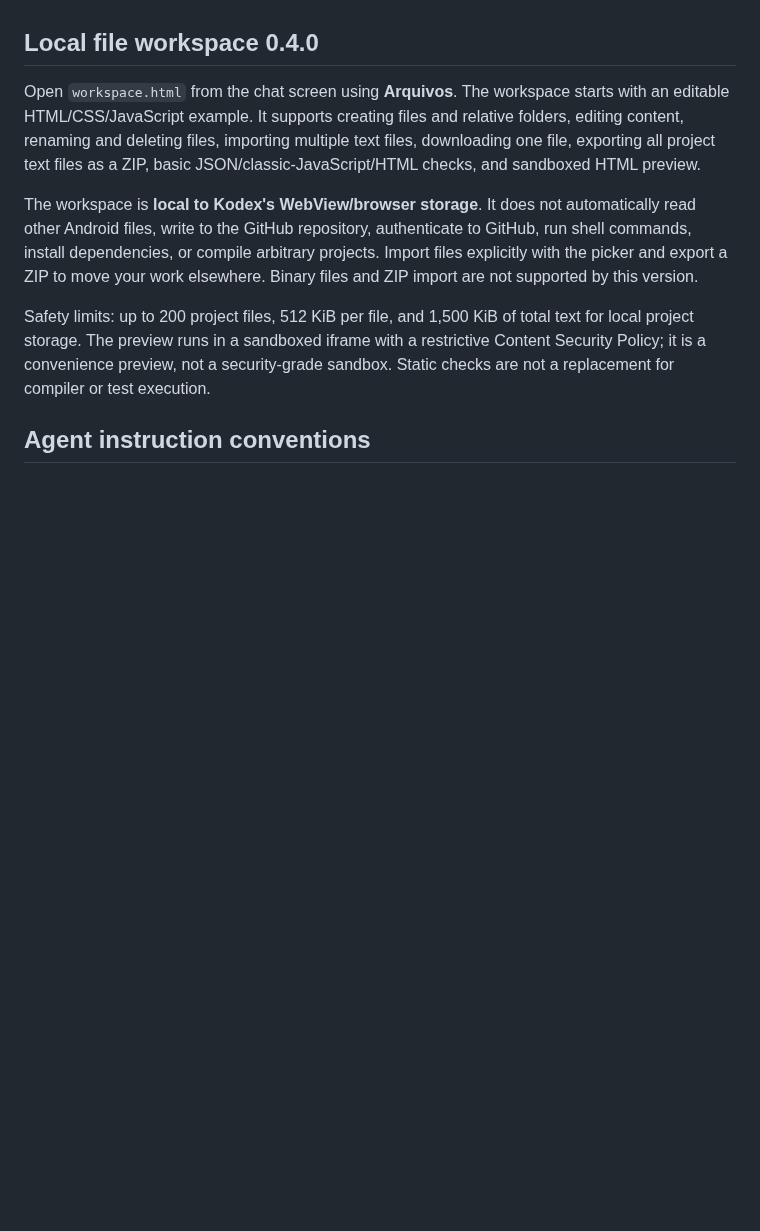
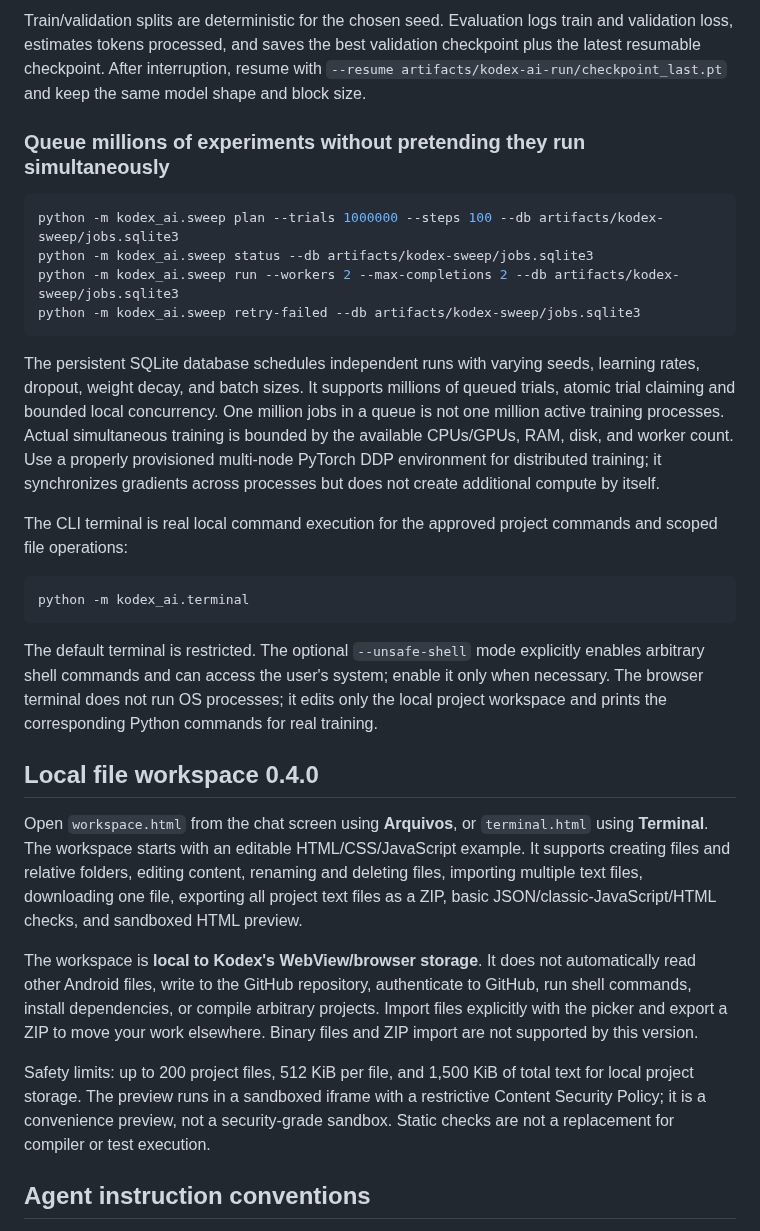
Before and after one commit to japaguimarassi-create/Security-lab, a Markdown page: README.md, the part around one of its changes. Rendered like a GitHub page; blank space fills up the shorter version.

````diff
--- a/README.md
+++ b/README.md
@@ -15,6 +36,27 @@ Kodex is an experimental, mobile-first programming assistant with a locally exec
+Train/validation splits are deterministic for the chosen seed. Evaluation logs train and validation loss, estimates tokens processed, and saves the best validation checkpoint plus the latest resumable checkpoint. After interruption, resume with `--resume artifacts/kodex-ai-run/checkpoint_last.pt` and keep the same model shape and block size.
+
+### Queue millions of experiments without pretending they run simultaneously
+
+```sh
+python -m kodex_ai.sweep plan --trials 1000000 --steps 100 --db artifacts/kodex-sweep/jobs.sqlite3
+python -m kodex_ai.sweep status --db artifacts/kodex-sweep/jobs.sqlite3
+python -m kodex_ai.sweep run --workers 2 --max-completions 2 --db artifacts/kodex-sweep/jobs.sqlite3
+python -m kodex_ai.sweep retry-failed --db artifacts/kodex-sweep/jobs.sqlite3
+```
+
+The persistent SQLite database schedules independent runs with varying seeds, learning rates, dropout, weight decay, and batch sizes. It supports millions of queued trials, atomic trial claiming and bounded local concurrency. One million jobs in a queue is not one million active training processes. Actual simultaneous training is bounded by the available CPUs/GPUs, RAM, disk, and worker count. Use a properly provisioned multi-node PyTorch DDP environment for distributed training; it synchronizes gradients across processes but does not create additional compute by itself.
+
+The CLI terminal is real local command execution for the approved project commands and scoped file operations:
+
+```sh
+python -m kodex_ai.terminal
+```
+
+The default terminal is restricted. The optional `--unsafe-shell` mode explicitly enables arbitrary shell commands and can access the user's system; enable it only when necessary. The browser terminal does not run OS processes; it edits only the local project workspace and prints the corresponding Python commands for real training.
+
 ## Local file workspace 0.4.0
 
-Open `workspace.html` from the chat screen using **Arquivos**. The workspace starts with an editable HTML/CSS/JavaScript example. It supports creating files and relative folders, editing content, renaming and deleting files, importing multiple text files, downloading one file, exporting all project text files as a ZIP, basic JSON/classic-JavaScript/HTML checks, and sandboxed HTML preview.
+Open `workspace.html` from the chat screen using **Arquivos**, or `terminal.html` using **Terminal**. The workspace starts with an editable HTML/CSS/JavaScript example. It supports creating files and relative folders, editing content, renaming and deleting files, importing multiple text files, downloading one file, exporting all project text files as a ZIP, basic JSON/classic-JavaScript/HTML checks, and sandboxed HTML preview.
 
 The workspace is **local to Kodex's WebView/browser storage**. It does not automatically read other Android files, write to the GitHub repository, authenticate to GitHub, run shell commands, install dependencies, or compile arbitrary projects. Import files explicitly with the picker and export a ZIP to move your work elsewhere. Binary files and ZIP import are not supported by this version.
 
````
Also changed, not shown: other parts of README.md (+25 -4 lines).
